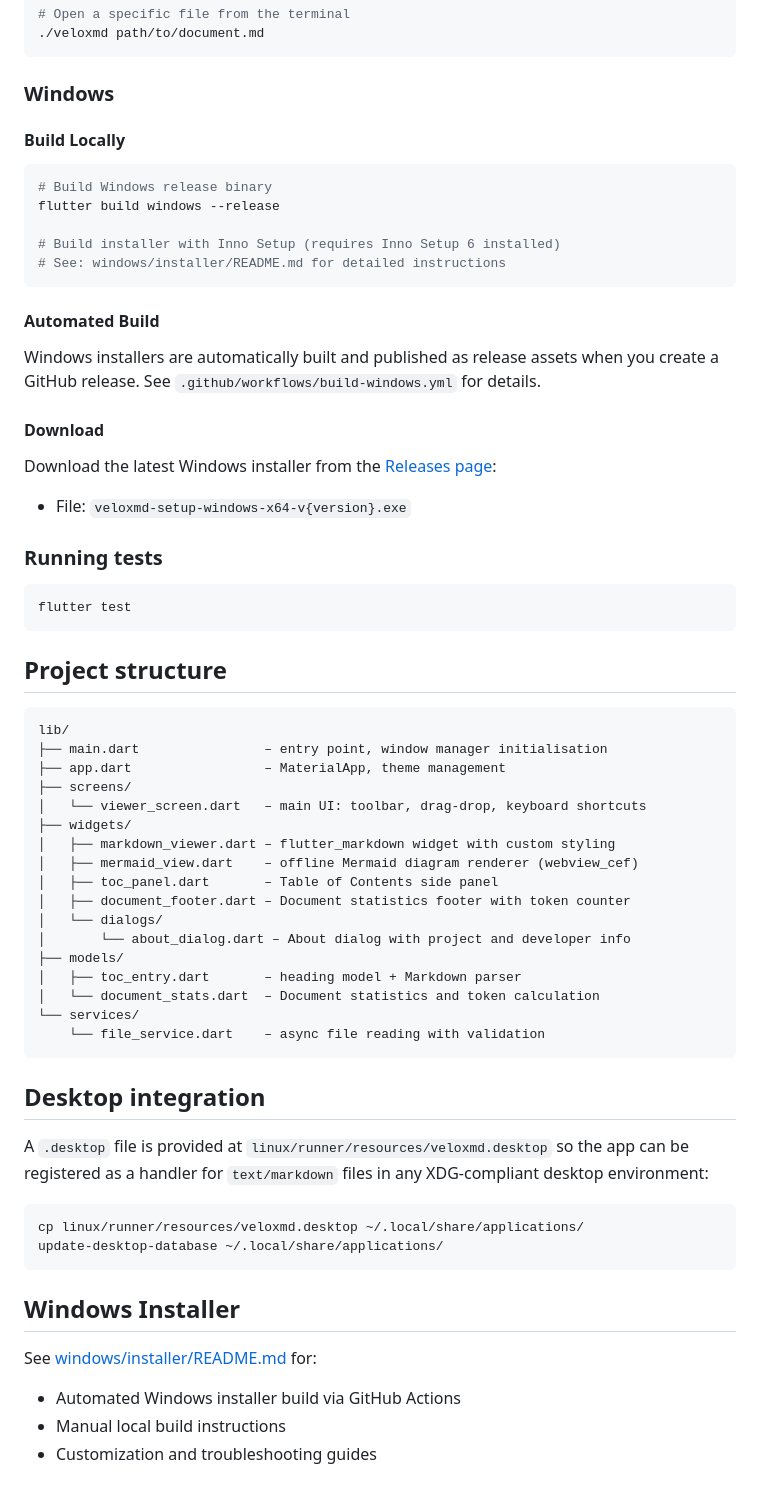
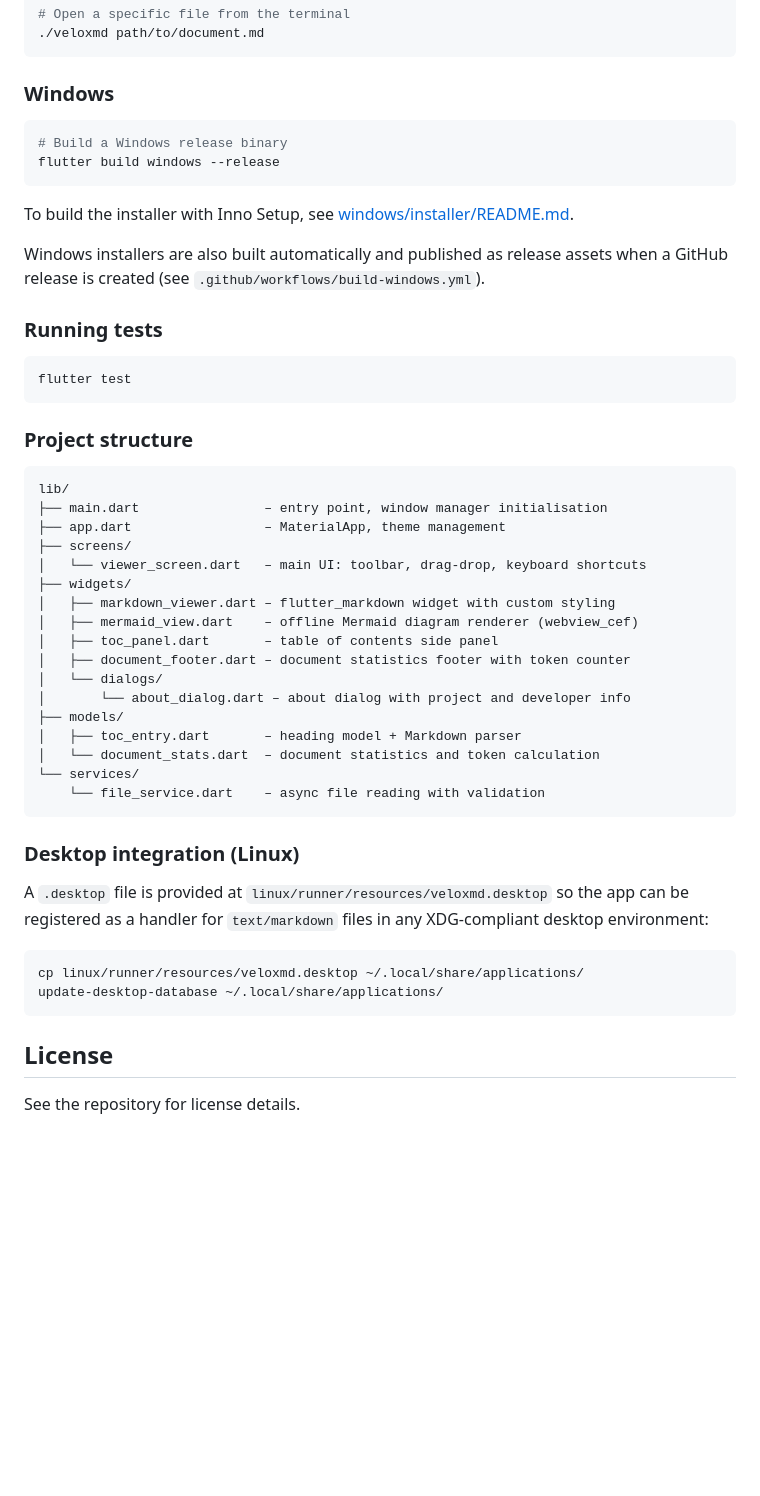
Before and after one commit to lbonomo/VeloxMD, a Markdown page: README.md, the part around one of its changes. Drawn GitHub-style; folded sections open; blank space fills up the shorter version.

````diff
--- a/README.md
+++ b/README.md
@@ -63,24 +126,16 @@ flutter build linux --release
 
 ### Windows
 
-#### Build Locally
-
 ```bash
-# Build Windows release binary
+# Build a Windows release binary
 flutter build windows --release
-
-# Build installer with Inno Setup (requires Inno Setup 6 installed)
-# See: windows/installer/README.md for detailed instructions
 ```
 
-#### Automated Build
+To build the installer with Inno Setup, see
+[windows/installer/README.md](windows/installer/README.md).
 
-Windows installers are automatically built and published as release assets when you create a GitHub release. See `.github/workflows/build-windows.yml` for details.
-
-#### Download
-
-Download the latest Windows installer from the [Releases page](https://github.com/lbonomo/VeloxMD/releases):
-- File: `veloxmd-setup-windows-x64-v{version}.exe`
+Windows installers are also built automatically and published as release assets
+when a GitHub release is created (see `.github/workflows/build-windows.yml`).
 
 ### Running tests
 
@@ -88,7 +143,7 @@ Download the latest Windows installer from the [Releases page](https://github.co
 flutter test
 ```
 
-## Project structure
+### Project structure
 
 ```
 lib/
@@ -99,31 +154,30 @@ lib/
 ├── widgets/
 │   ├── markdown_viewer.dart – flutter_markdown widget with custom styling
 │   ├── mermaid_view.dart    – offline Mermaid diagram renderer (webview_cef)
-│   ├── toc_panel.dart       – Table of Contents side panel
-│   ├── document_footer.dart – Document statistics footer with token counter
+│   ├── toc_panel.dart       – table of contents side panel
+│   ├── document_footer.dart – document statistics footer with token counter
 │   └── dialogs/
-│       └── about_dialog.dart – About dialog with project and developer info
+│       └── about_dialog.dart – about dialog with project and developer info
 ├── models/
 │   ├── toc_entry.dart       – heading model + Markdown parser
-│   └── document_stats.dart  – Document statistics and token calculation
+│   └── document_stats.dart  – document statistics and token calculation
 └── services/
     └── file_service.dart    – async file reading with validation
 ```
 
-## Desktop integration
+### Desktop integration (Linux)
 
-A `.desktop` file is provided at
-`linux/runner/resources/veloxmd.desktop` so the app can be registered as a
-handler for `text/markdown` files in any XDG-compliant desktop environment:
+A `.desktop` file is provided at `linux/runner/resources/veloxmd.desktop` so the
+app can be registered as a handler for `text/markdown` files in any
+XDG-compliant desktop environment:
 
 ```bash
 cp linux/runner/resources/veloxmd.desktop ~/.local/share/applications/
 update-desktop-database ~/.local/share/applications/
 ```
 
-## Windows Installer
+</details>
 
-See [windows/installer/README.md](windows/installer/README.md) for:
-- Automated Windows installer build via GitHub Actions
-- Manual local build instructions
-- Customization and troubleshooting guides
+## License
+
+See the repository for license details.
````
Also changed, not shown: other parts of README.md (+89 -26 lines), docs/screenshots/screenshot-01.png (added), docs/screenshots/screenshot-02.png (added).
